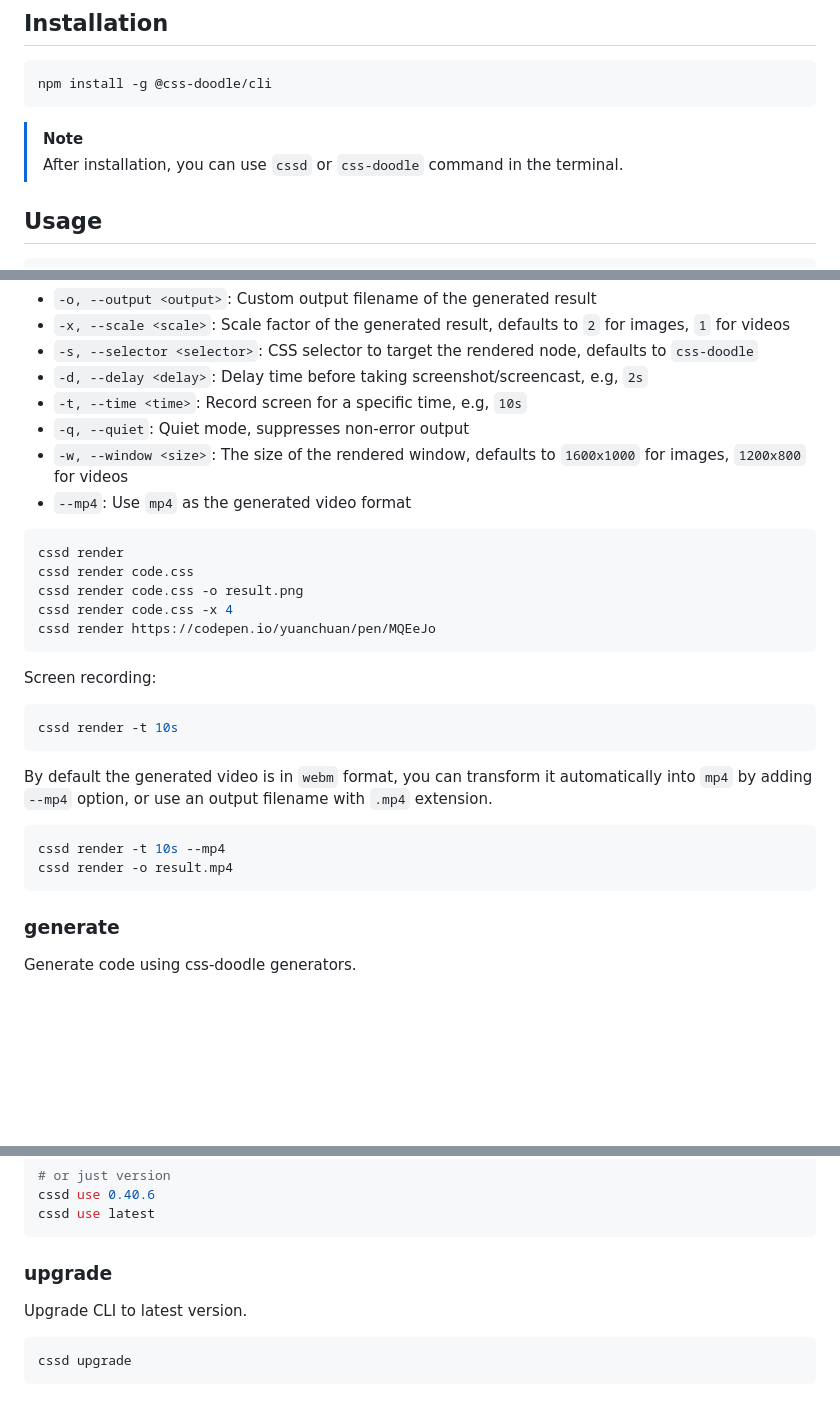
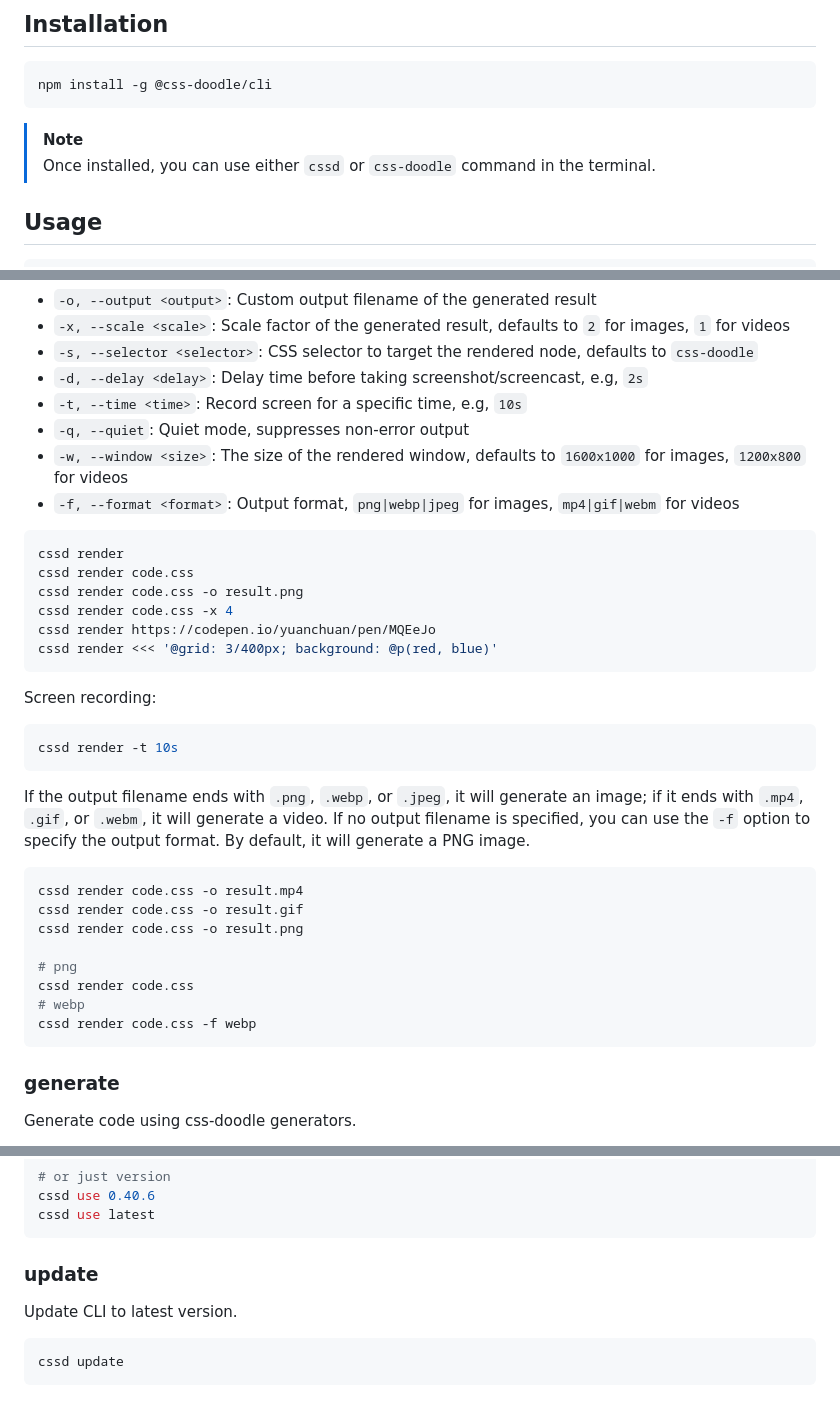
Before and after one commit to css-doodle/cli, a Markdown page: README.md, 3 parts joined by grey strips. Rendered like a GitHub page; blank space fills up the shorter version.

Commit message:
docs: update README to latest

````diff
--- a/README.md
+++ b/README.md
@@ -11,7 +11,7 @@ npm install -g @css-doodle/cli
 ```
 
 > [!NOTE]
-> After installation, you can use `cssd` or `css-doodle` command in the terminal.
+> Once installed, you can use either `cssd` or `css-doodle` command in the terminal.
 
 ## Usage
 
@@ -65,7 +65,7 @@ Generate an image/video from the css-doodle source file. The source file can be
 - `-t, --time <time>`: Record screen for a specific time, e.g, `10s`
 - `-q, --quiet`: Quiet mode, suppresses non-error output
 - `-w, --window <size>`: The size of the rendered window, defaults to `1600x1000` for images, `1200x800` for videos
-- `--mp4`: Use `mp4` as the generated video format
+- `-f, --format <format>`: Output format, `png|webp|jpeg` for images, `mp4|gif|webm` for videos
 
 ```bash
 cssd render
@@ -73,6 +73,7 @@ cssd render code.css
 cssd render code.css -o result.png
 cssd render code.css -x 4
 cssd render https://codepen.io/yuanchuan/pen/MQEeJo
+cssd render <<< '@grid: 3/400px; background: @p(red, blue)'
 ```
 
 Screen recording:
@@ -81,12 +82,19 @@ Screen recording:
 cssd render -t 10s
 ```
 
-By default the generated video is in `webm` format, you can transform it automatically into `mp4` by adding `--mp4` option, or use an output filename
-with `.mp4` extension.
+If the output filename ends with `.png`, `.webp`, or `.jpeg`, it will generate an image; if it ends with `.mp4`, `.gif`, or `.webm`, it will generate a video.
+If no output filename is specified, you can use the `-f` option to specify the output format.
+By default, it will generate a PNG image.
 
 ```bash
-cssd render -t 10s --mp4
-cssd render -o result.mp4
+cssd render code.css -o result.mp4
+cssd render code.css -o result.gif
+cssd render code.css -o result.png
+
+# png
+cssd render code.css
+# webp
+cssd render code.css -f webp
 ```
 
 ### generate
@@ -149,10 +157,10 @@ cssd use 0.40.6
 cssd use latest
 ```
 
-### upgrade
+### update
 
-Upgrade CLI to latest version.
+Update CLI to latest version.
 
 ```bash
-cssd upgrade
+cssd update
 ```
````
